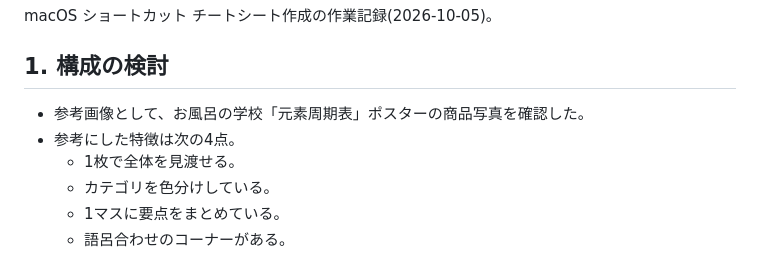
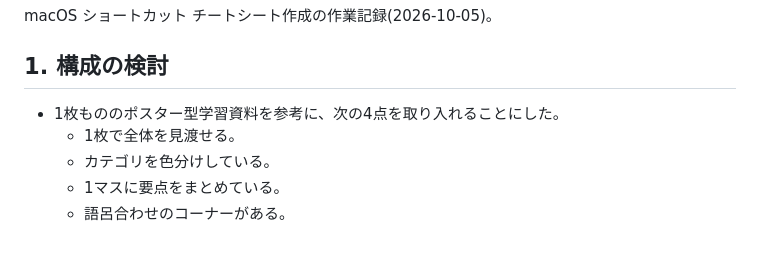
Before and after one commit to sudahiroshi/cheetsheets, a Markdown page: history.md, the part around the change. Drawn GitHub-style.

Commit message:
history.md から参考にした市販品の記述を削除
商品名を残す必要はないため、設計の参考にした観点のみを残した。

Co-Authored-By: Claude Opus 5 <noreply@anthropic.com>

```diff
--- a/history.md
+++ b/history.md
@@ -3,8 +3,7 @@
 macOS ショートカット チートシート作成の作業記録(2026-10-05)。
 
 ## 1. 構成の検討
-- 参考画像として、お風呂の学校「元素周期表」ポスターの商品写真を確認した。
-- 参考にした特徴は次の4点。
+- 1枚もののポスター型学習資料を参考に、次の4点を取り入れることにした。
   - 1枚で全体を見渡せる。
   - カテゴリを色分けしている。
   - 1マスに要点をまとめている。
```
